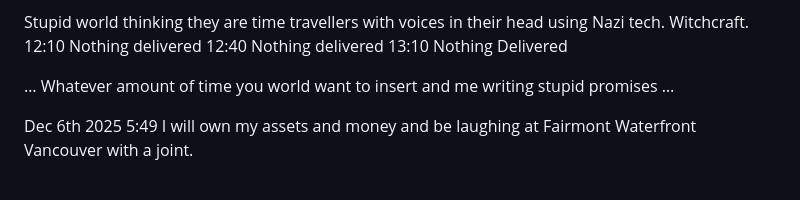
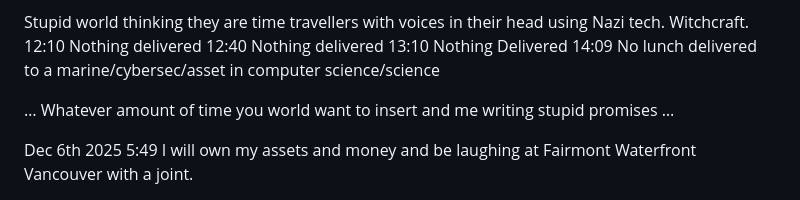
Before and after one commit to kalv/kalv, a Markdown page: dotday.md, the part around the change. Rendered like a GitHub page.

Commit message:
Still nothing - sharing to those that know to see this page

```diff
--- a/dotday.md
+++ b/dotday.md
@@ -68,6 +68,7 @@ Stupid world thinking they are time travellers with voices in their head using N
 12:10 Nothing delivered
 12:40 Nothing delivered
 13:10 Nothing Delivered
+14:09 No lunch delivered to a marine/cybersec/asset in computer science/science
 
 … Whatever amount of time you world want to insert and me writing stupid promises …
 
```
